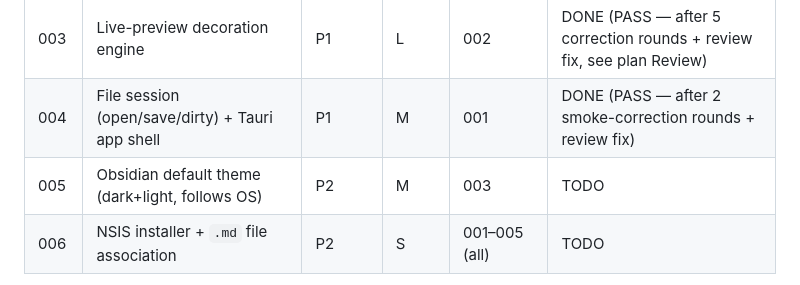
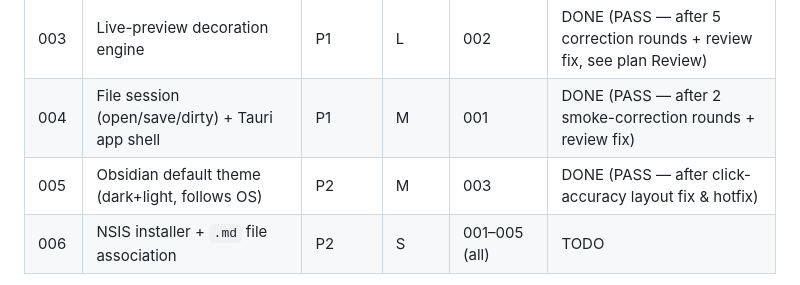
Before and after one commit to rifkiadam-stack/unvaulted, a Markdown page: plans/README.md, the part around the change. Drawn GitHub-style.

Commit message:
005: mark plan 005 as DONE

```diff
--- a/plans/README.md
+++ b/plans/README.md
@@ -18,7 +18,7 @@ live preview, manual save, near-zero chrome.
 | 002 | Markdown dialect parsing layer (GFM + Obsidian nodes) | P1 | M | 001 | DONE (PASS — incl. frontmatter-termination hotfix, delivered on 003 branch) |
 | 003 | Live-preview decoration engine | P1 | L | 002 | DONE (PASS — after 5 correction rounds + review fix, see plan Review) |
 | 004 | File session (open/save/dirty) + Tauri app shell | P1 | M | 001 | DONE (PASS — after 2 smoke-correction rounds + review fix) |
-| 005 | Obsidian default theme (dark+light, follows OS) | P2 | M | 003 | TODO |
+| 005 | Obsidian default theme (dark+light, follows OS) | P2 | M | 003 | DONE (PASS — after click-accuracy layout fix & hotfix) |
 | 006 | NSIS installer + `.md` file association | P2 | S | 001–005 (all) | TODO |
 
 Status values: TODO | IN PROGRESS | DONE | BLOCKED (one-line reason) | REJECTED
```
